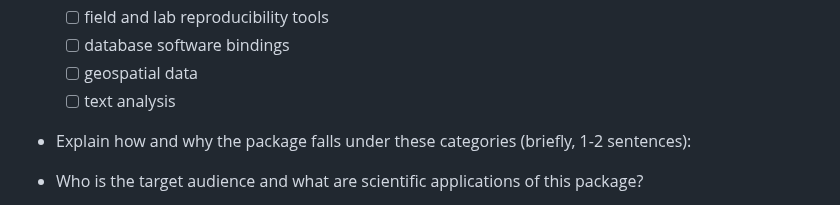
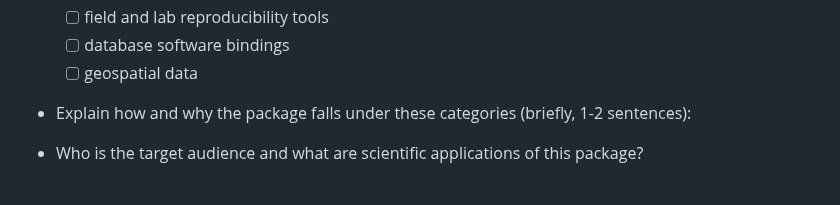
Before and after one commit to ropensci/software-review, a Markdown page: .github/ISSUE_TEMPLATE/A-submit-software-for-review.md, the part around the change. Drawn GitHub-style.

```diff
--- a/.github/ISSUE_TEMPLATE/A-submit-software-for-review.md
+++ b/.github/ISSUE_TEMPLATE/A-submit-software-for-review.md
@@ -47,7 +47,6 @@ Language: <!--language-->en<!--end-language-->
 	- [ ] field and lab reproducibility tools
 	- [ ] database software bindings
 	- [ ] geospatial data
-	- [ ] text analysis
 
 - Explain how and why the package falls under these categories (briefly, 1-2 sentences):
 
```
Also changed, not shown: .github/ISSUE_TEMPLATE/D-enviar-software-para-revision.md (+0 -1 lines).
